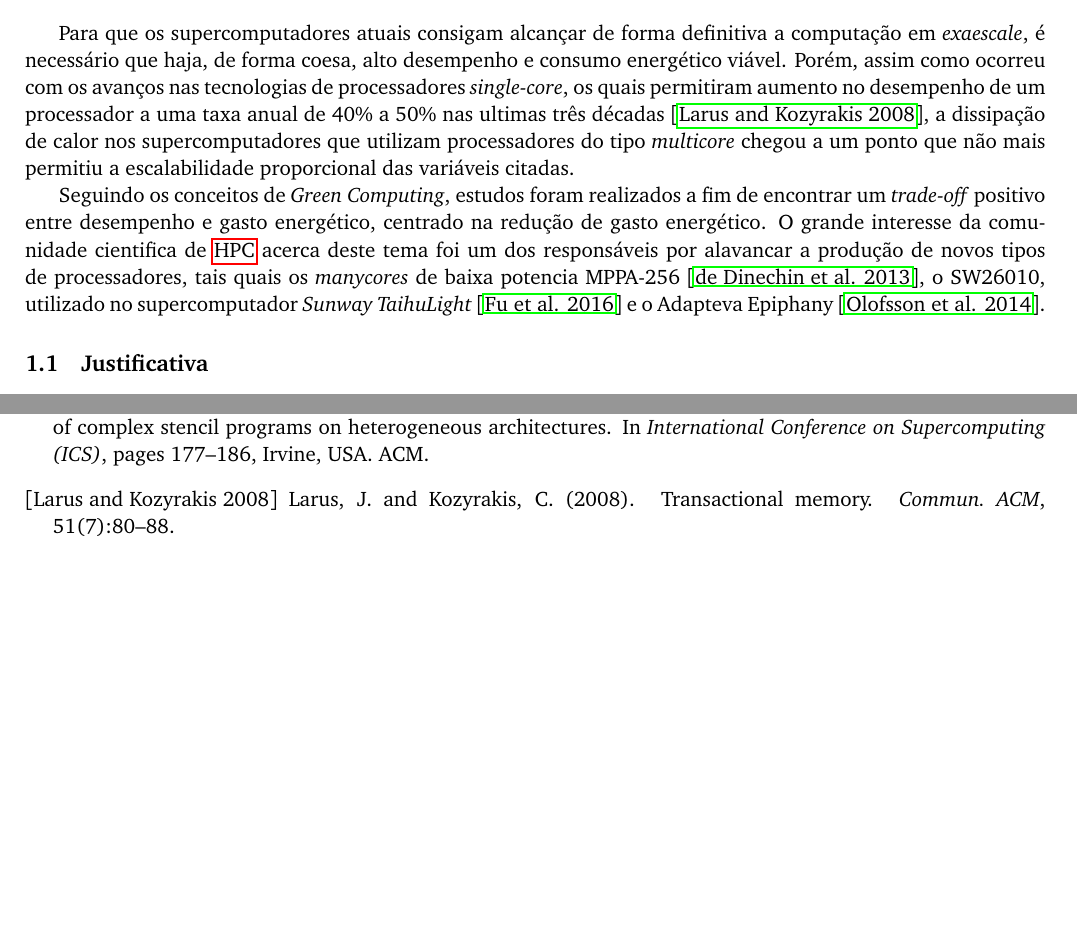
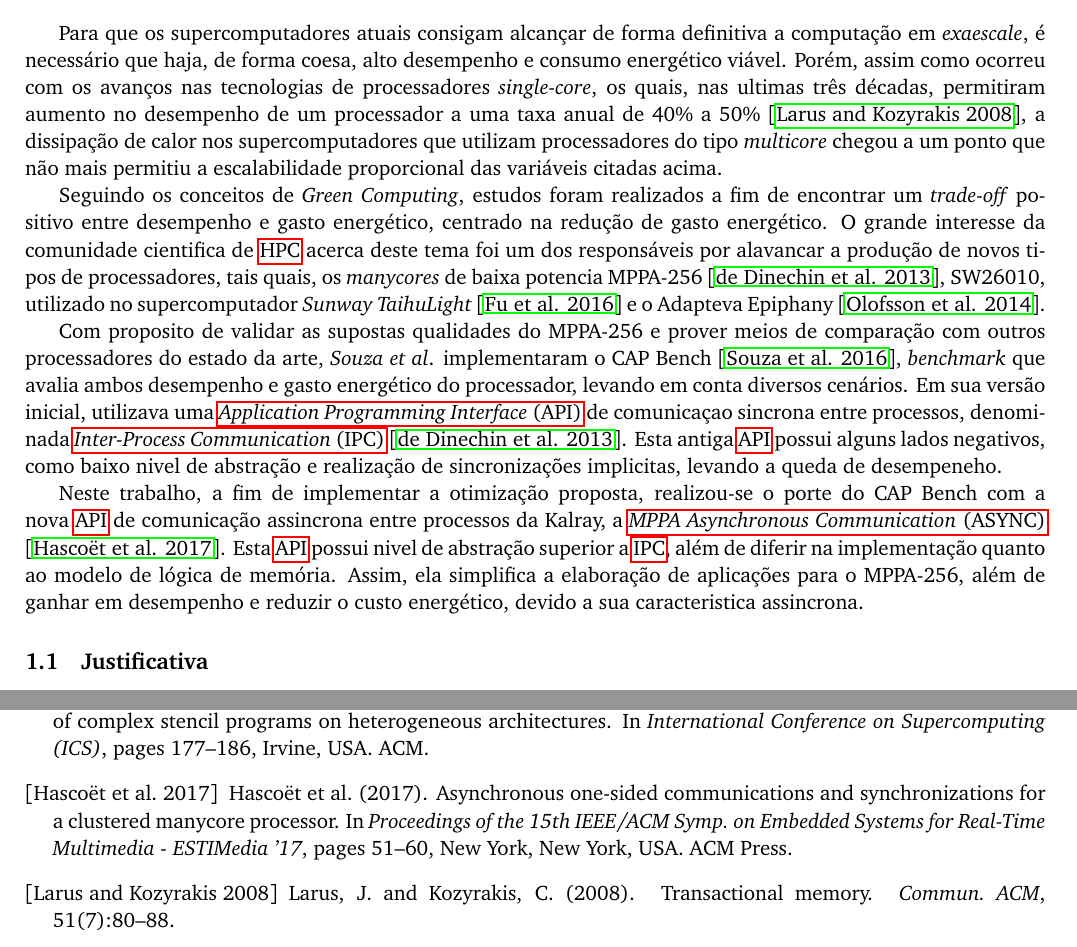
Before and after one commit to DavidGrunheidt/Relatorio-Final-PIBIC, a LaTeX paper (main.tex): two parts of pages 2 and 7 of 8, joined at a grey line, cut so that both start at the same text, the shorter picture padded with empty space. Compiled offline with pdfLaTeX.

Commit message:
Resumo e inttrodução

```diff
--- a/main.tex
+++ b/main.tex
@@ -63,9 +63,14 @@ Similar ao que aconteceu com os processadores \textit{single-core}, ao longo de
 \section{Introdução}
 
 
-Para que os supercomputadores atuais consigam alcançar de forma definitiva a computação em \textit{exaescale}, é necessário que haja, de forma coesa, alto desempenho e consumo energético viável. Porém, assim como ocorreu com os avanços nas tecnologias de processadores \textit{single-core}, os quais permitiram aumento no desempenho de um processador a uma taxa anual de 40\% a 50\% nas ultimas três décadas \cite{Larus:2008:TM:1364782.1364800}, a dissipação de calor nos supercomputadores que utilizam processadores do tipo \textit{multicore} chegou a um ponto que não mais permitiu a escalabilidade proporcional das variáveis citadas.
+Para que os supercomputadores atuais consigam alcançar de forma definitiva a computação em \textit{exaescale}, é necessário que haja, de forma coesa, alto desempenho e consumo energético viável. Porém, assim como ocorreu com os avanços nas tecnologias de processadores \textit{single-core}, os quais, nas ultimas três décadas, permitiram aumento no desempenho de um processador a uma taxa anual de 40\% a 50\%  \cite{Larus:2008:TM:1364782.1364800}, a dissipação de calor nos supercomputadores que utilizam processadores do tipo \textit{multicore} chegou a um ponto que não mais permitiu a escalabilidade proporcional das variáveis citadas acima.
 
-Seguindo os conceitos de \textit{Green Computing}, estudos foram realizados a fim de encontrar um \textit{trade-off} positivo entre desempenho e gasto energético, centrado na redução de gasto energético. O grande interesse da comunidade cientifica de \hpc acerca deste tema foi um dos responsáveis por alavancar a produção de novos tipos de processadores, tais quais os \textit{manycores} de baixa potencia \mppa \cite{MPPA-2:2013}, o SW26010, utilizado no supercomputador \textit{Sunway TaihuLight} \cite{sunway:2016} e o \epiphany  \cite{Olofsson2014}.
+Seguindo os conceitos de \textit{Green Computing}, estudos foram realizados a fim de encontrar um \textit{trade-off} positivo entre desempenho e gasto energético, centrado na redução de gasto energético. O grande interesse da comunidade cientifica de \hpc acerca deste tema foi um dos responsáveis por alavancar a produção de novos tipos de processadores, tais quais, os \textit{manycores} de baixa potencia \mppa \cite{MPPA-2:2013}, SW26010, utilizado no supercomputador \textit{Sunway TaihuLight} \cite{sunway:2016} e o \epiphany  \cite{Olofsson2014}.
+
+Com proposito de validar as supostas qualidades do \mppa e prover meios de comparação com outros processadores do estado da arte, \textit{Souza} \etal implementaram o \capb \cite{Castro-Souza-CCPE:2016}, \textit{benchmark} que avalia ambos desempenho e gasto energético do processador, levando em conta diversos cenários. Em sua versão inicial, utilizava uma \api de comunicaçao sincrona entre processos, denominada \ipc \cite{MPPA-2:2013}. Esta antiga \api possui alguns lados negativos, como baixo nivel de abstração e realização de sincronizações implicitas, levando a queda de desempeneho.
+
+Neste trabalho, a fim de implementar a otimização proposta, realizou-se o porte do \capb com a nova \api de comunicação assincrona entre processos da Kalray, a \async \cite{Hascoet2017}. Esta \api possui nivel de abstração superior a \ipc, além de diferir na implementação quanto ao modelo de lógica de memória. Assim, ela simplifica a elaboração de aplicações para o \mppa, além de ganhar em desempenho e reduzir o custo energético, devido a sua caracteristica assincrona.
+
 
 
 \subsection{Justificativa}
```
Also changed, not shown: main.bbl, main.pdf, 5 other files.
